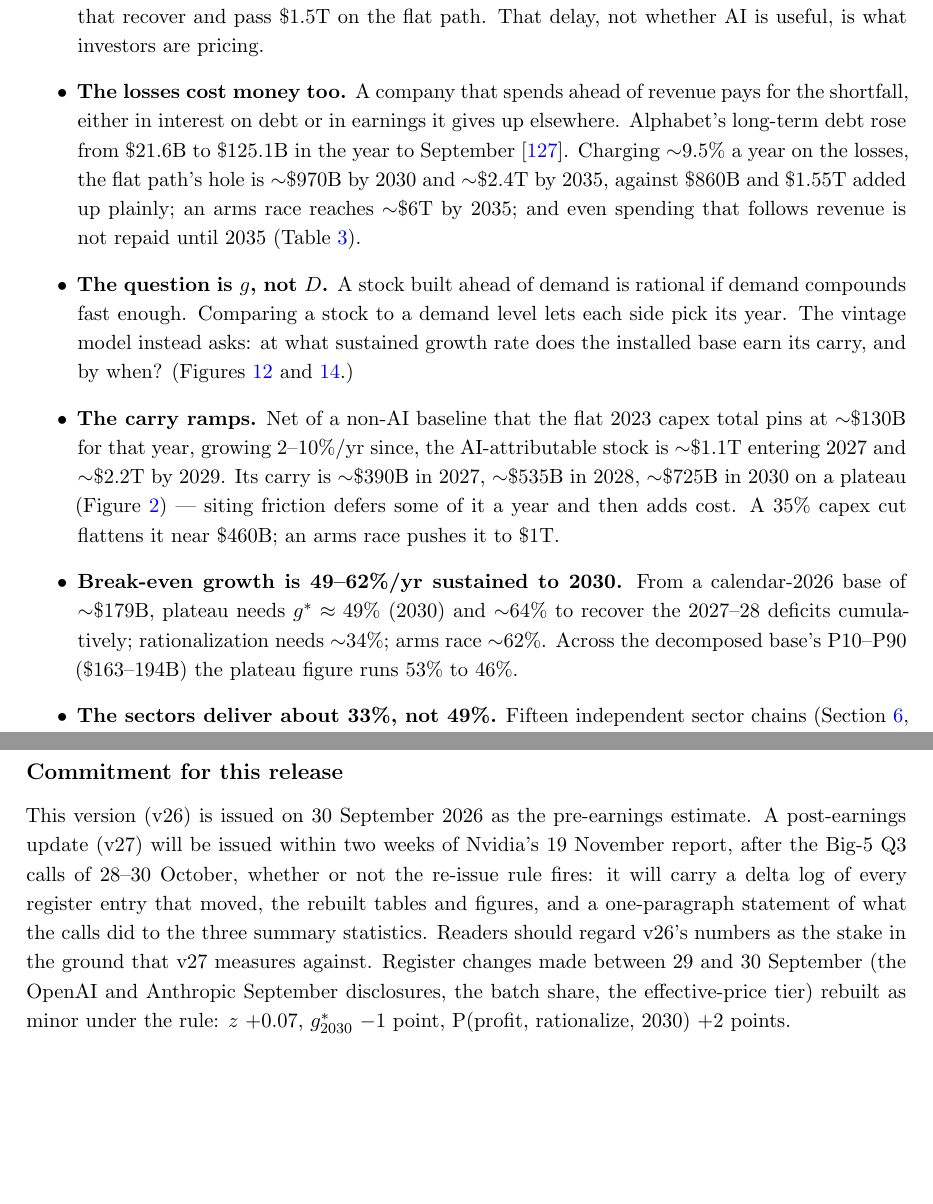
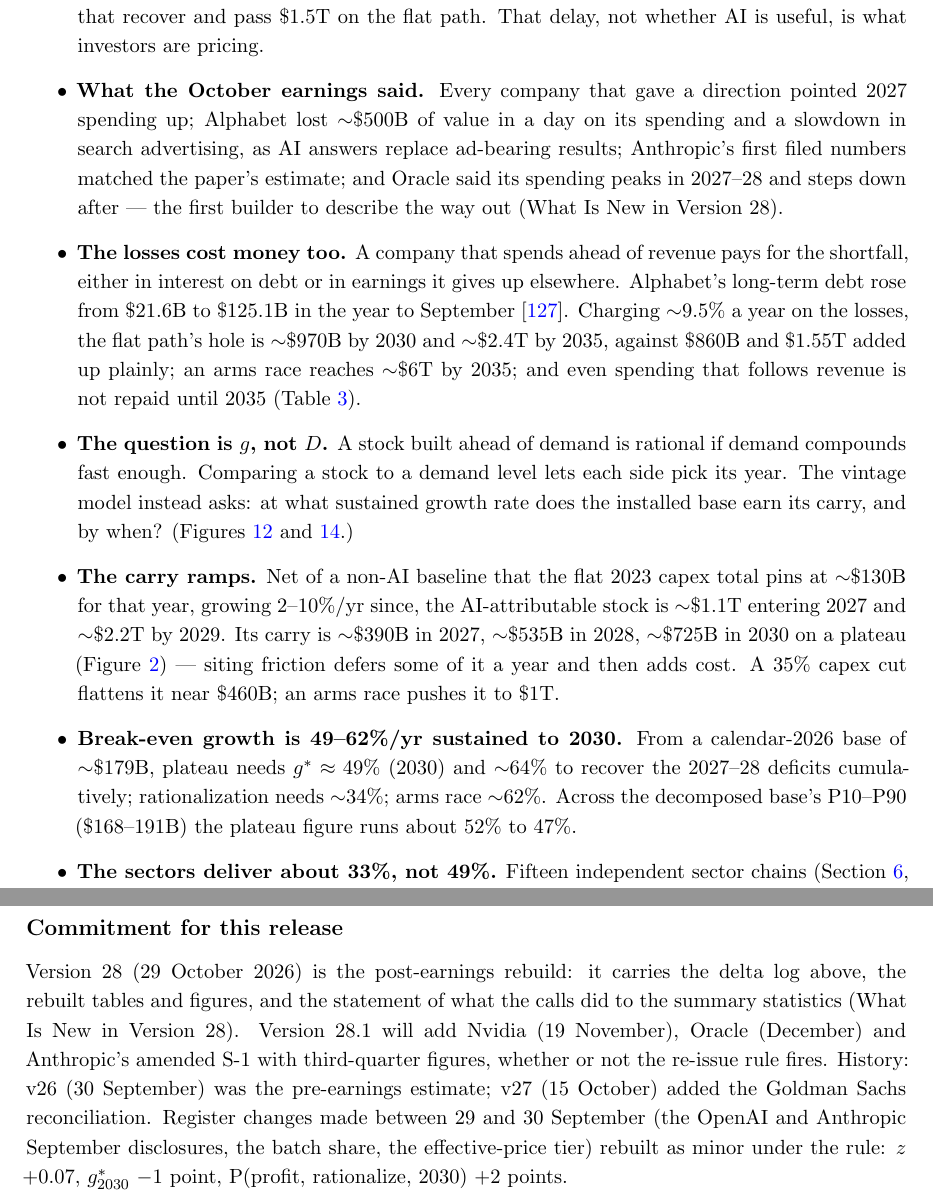
Before and after one commit to desfitz/ai-compute-limits, a LaTeX paper (paper/paper.tex): two parts of pages 8 and 93 of 123, joined at a grey line, cut so that both start at the same text, the shorter picture padded with empty space. Compiled offline with pdfLaTeX.

Commit message:
v28: executive summary and body text brought up to date
Co-Authored-By: Claude Opus 5.5 <noreply@anthropic.com>
Claude-Session: https://claude.ai/code/session_01Sb5H3BiJjFjd7eiWYmPwvW

```diff
--- a/paper/paper.tex
+++ b/paper/paper.tex
@@ -251,12 +251,13 @@
 \section*{Executive Summary}\label{ag:exec}
 \begin{itemize}
     \item \textbf{The wait is the investor's problem.} The money spent in 2025--27 does not earn an ordinary return for a long time. Counting the early losses and a cost of money of $\sim$9.5\%, spending that follows revenue earns back its losses with an ordinary return only in 2034--35, and a 35\% cut in 2033; flat spending averages $\sim$1\%/yr by 2035; an arms race loses money on average every year to 2035 (Tables~\ref{tab:cumyear} and~\ref{tab:roiyear}). The losses peak at \$260--550B on the paths that recover and pass \$1.5T on the flat path. That delay, not whether AI is useful, is what investors are pricing.
+    \item \textbf{What the October earnings said.} Every company that gave a direction pointed 2027 spending up; Alphabet lost $\sim$\$500B of value in a day on its spending and a slowdown in search advertising, as AI answers replace ad-bearing results; Anthropic's first filed numbers matched the paper's estimate; and Oracle said its spending peaks in 2027--28 and steps down after --- the first builder to describe the way out (What Is New in Version 28).
     \item \textbf{The losses cost money too.} A company that spends ahead of revenue pays for the shortfall, either in interest on debt or in earnings it gives up elsewhere. Alphabet's long-term debt rose from \$21.6B to \$125.1B in the year to September~\cite{ref:yahoo_nasdaq_1029}. Charging $\sim$9.5\% a year on the losses, the flat path's hole is $\sim$\$970B by 2030 and $\sim$\$2.4T by 2035, against \$860B and \$1.55T added up plainly; an arms race reaches $\sim$\$6T by 2035; and even spending that follows revenue is not repaid until 2035 (Table~\ref{tab:cumwacc}).
     \item \textbf{The question is $g$, not $D$.} A stock built ahead of demand is rational if demand compounds fast enough. Comparing a stock to a demand level lets each side pick its year. The vintage model instead asks: at what sustained growth rate does the installed base earn its carry, and by when? (Figures~\ref{fig:scissors} and~\ref{fig:breakeven}.)
     \item \textbf{The carry ramps.} Net of a non-AI baseline that the flat 2023 capex total pins at $\sim$\$130B for that year, growing 2--10\%/yr since, the AI-attributable stock is $\sim$\$1.1T entering 2027 and $\sim$\$2.2T by 2029. Its carry is $\sim$\$390B in 2027, $\sim$\$535B in 2028, $\sim$\$725B in 2030 on a plateau (Figure~\ref{fig:carry}) --- siting friction defers some of it a year and then adds cost. A 35\% capex cut flattens it near \$460B; an arms race pushes it to \$1T.
-    \item \textbf{Break-even growth is 49--62\%/yr sustained to 2030.} From a calendar-2026 base of $\sim$\$179B, plateau needs $g^{*}\approx49\%$ (2030) and $\sim$64\% to recover the 2027--28 deficits cumulatively; rationalization needs $\sim$34\%; arms race $\sim$62\%. Across the decomposed base's P10--P90 (\$163--194B) the plateau figure runs 53\% to 46\%.
+    \item \textbf{Break-even growth is 49--62\%/yr sustained to 2030.} From a calendar-2026 base of $\sim$\$179B, plateau needs $g^{*}\approx49\%$ (2030) and $\sim$64\% to recover the 2027--28 deficits cumulatively; rationalization needs $\sim$34\%; arms race $\sim$62\%. Across the decomposed base's P10--P90 (\$168--191B) the plateau figure runs about 52\% to 47\%.
     \item \textbf{The sectors deliver about 33\%, not 49\%.} Fifteen independent sector chains (Section~\ref{sec:bottomup}, Figure~\ref{fig:sectors}) put 2030 end-customer AI revenue at $\sim$\$625B and infrastructure receipts at $\sim$\$480B --- office assistants and agents ($\sim$\$135B), advertising uplift ($\sim$\$118B), consumer ($\sim$\$60B) and coding tools ($\sim$\$60B) dominate; everything else is under \$50B each. Growth decays as sectors approach seat-, budget-, user- and yield-set ceilings. The 2030 shortfall against a plateau carry is $\sim$\$260B/yr, a 3.5$\sigma$ result (Figure~\ref{fig:reconcile}).
-    \item \textbf{The observed growth rate is above the threshold today, unevenly.} Anthropic's reported run-rate went from \$9B (end-2025) to \$65B (July 2026) and OpenAI's from \$21B to \$40B~\cite{ref:techcrunch_anthropic,ref:axios_anthropic,ref:epoch_revenue}; Microsoft's consumer assistant and Meta's non-advertising AI products have no comparable disclosures. Two years of the labs' pace would clear the plateau path by 2029. The sector chains below are the reasons the paper expects deceleration; whether it comes is the 2027--28 test (Section~\ref{sec:falsify}).
+    \item \textbf{The observed growth rate is above the threshold today, unevenly.} Anthropic's revenue went from \$1.2B in the first half of 2025 to \$16.3B in the first half of 2026 (filed, S-1) and \$16.8B in the third quarter alone (reported)~\cite{ref:anthropic_s1,ref:cnbc_anthropic_q3}; OpenAI's run-rate went from \$21B to \$40B~\cite{ref:epoch_revenue}; Google Cloud grew 103\% in the third quarter~\cite{ref:alphabet_q3_2026}; Microsoft's consumer assistant and Meta's non-advertising AI products have no comparable disclosures. Two years of the labs' pace would clear the plateau path by 2029. The sector chains below are the reasons the paper expects deceleration; whether it comes is the 2027--28 test (Section~\ref{sec:falsify}).
     \item \textbf{Where the remaining doubt lives, and whether profit can overlap.} After nineteen decompositions (Section~\ref{sec:decomp}) the residual uncertainty sits in two axes: an adoption/capability factor and the assistant ceiling. Figure~\ref{fig:probmap} maps P(receipts $>$ carry) over both, with a feasibility band built from the enterprise software and services budget --- itself decomposed, because that budget is being torn up: seat-priced SaaS is deflating under agents, European and Chinese buyers are displacing US vendors, and the money is moving from seats to AI solutions. On a plateau the 50\% contour sits at a residual factor of $\sim$1.5 --- 2030 AI revenue of $\sim$\$950B, which is inside the feasible band (\$920B--\$1.31T) and requires AI to take $\sim$25\% of a pool that is not growing. Under a 35\% capex cut P(profit) is $\sim$50\% in 2030 and $\sim$95\% by 2032 at the paper's modes. That is the paper's result stated as a probability rather than a sign: not a prediction of loss, but a distribution over outcomes and the growth it takes to move it.
     \item \textbf{Economic depreciation and the commodity floor.} Straight-line lives are the accounting view. The economic view (reviewer comment) is that an installed accelerator is worth what it can earn against the newest chip's marginal cost per token, which falls 50--90\% a year; on that schedule the 2023--26 silicon carries an unrecognized impairment of \$100--250B today, and the carry is front-loaded into years the paper already calls a sunk deficit. Doubling inference utilization (batching, quantization, open models) serves twice the tokens from the same stock but, if prices fall in step, no more dollars. And if prices converge on marginal cash cost --- $\sim$\$0.03--0.05 per million tokens against realized prices of \$0.10--1.0 --- receipts converge on the opex line, $\sim$\$130B against a \$725B carry. Section~\ref{sec:commodity}; the metric to watch is realized price per million tokens against that floor.
     \item \textbf{Readiness is a constraint in its own right.} Data Center Watch counts \$130B of US projects blocked or delayed in Q1 2026 alone --- matching all of 2025 --- with 833 opposition groups in 49 states, a New York moratorium, and Ipsos polling near 70\% local opposition~\cite{ref:dcw_q1_2026,ref:forbes_consent,ref:tomshw_dcw}. Water, ratepayer bills, noise and diesel are the stated grounds; Dublin and Amsterdam were the European template. The model now defers 10--35\% of each cohort a year for consent and siting, adds 2--9\% to shell cost for community benefits, water mitigation and relocation, and 0--6\% to cooling opex where evaporative cooling is refused. The net effect is to shift the carry later, not to remove it.
@@ -1456,7 +1457,7 @@
 Figures are regenerated from the v28 register. The v28 rebuild reproduces the results tables of the body (Tables~\ref{tab:breakeven} and~\ref{tab:bu_results}) to the precision quoted: those tables were computed on a \$179B base, while v27's abstract quoted a register run on the superseded \$187B base (\$255B deficit, $g^{*}=48\%$). Version 28 brings the register, the abstract and the tables into line.
 
 \subsection*{Commitment for this release}
-This version (v26) is issued on 30 September 2026 as the pre-earnings estimate. A post-earnings update (v27) will be issued within two weeks of Nvidia's 19 November report, after the Big-5 Q3 calls of 28--30 October, whether or not the re-issue rule fires: it will carry a delta log of every register entry that moved, the rebuilt tables and figures, and a one-paragraph statement of what the calls did to the three summary statistics. Readers should regard v26's numbers as the stake in the ground that v27 measures against. Register changes made between 29 and 30 September (the OpenAI and Anthropic September disclosures, the batch share, the effective-price tier) rebuilt as minor under the rule: $z$ $+0.07$, $g^{*}_{2030}$ $-1$ point, P(profit, rationalize, 2030) $+2$ points.
+Version 28 (29 October 2026) is the post-earnings rebuild: it carries the delta log above, the rebuilt tables and figures, and the statement of what the calls did to the summary statistics (What Is New in Version 28). Version 28.1 will add Nvidia (19 November), Oracle (December) and Anthropic's amended S-1 with third-quarter figures, whether or not the re-issue rule fires. History: v26 (30 September) was the pre-earnings estimate; v27 (15 October) added the Goldman Sachs reconciliation. Register changes made between 29 and 30 September (the OpenAI and Anthropic September disclosures, the batch share, the effective-price tier) rebuilt as minor under the rule: $z$ $+0.07$, $g^{*}_{2030}$ $-1$ point, P(profit, rationalize, 2030) $+2$ points.
 
 \subsection*{Formats}
 The paper is released as LaTeX source and PDF, deposited on Zenodo with the register, model and figure scripts; the PDF is the reading copy and the source is the object of record. Word and other office formats are produced only for reviewers' comments and are not released.
```
Also changed, not shown: paper/paper_v28.pdf, paper/paper.tex (6 more changed lines).
